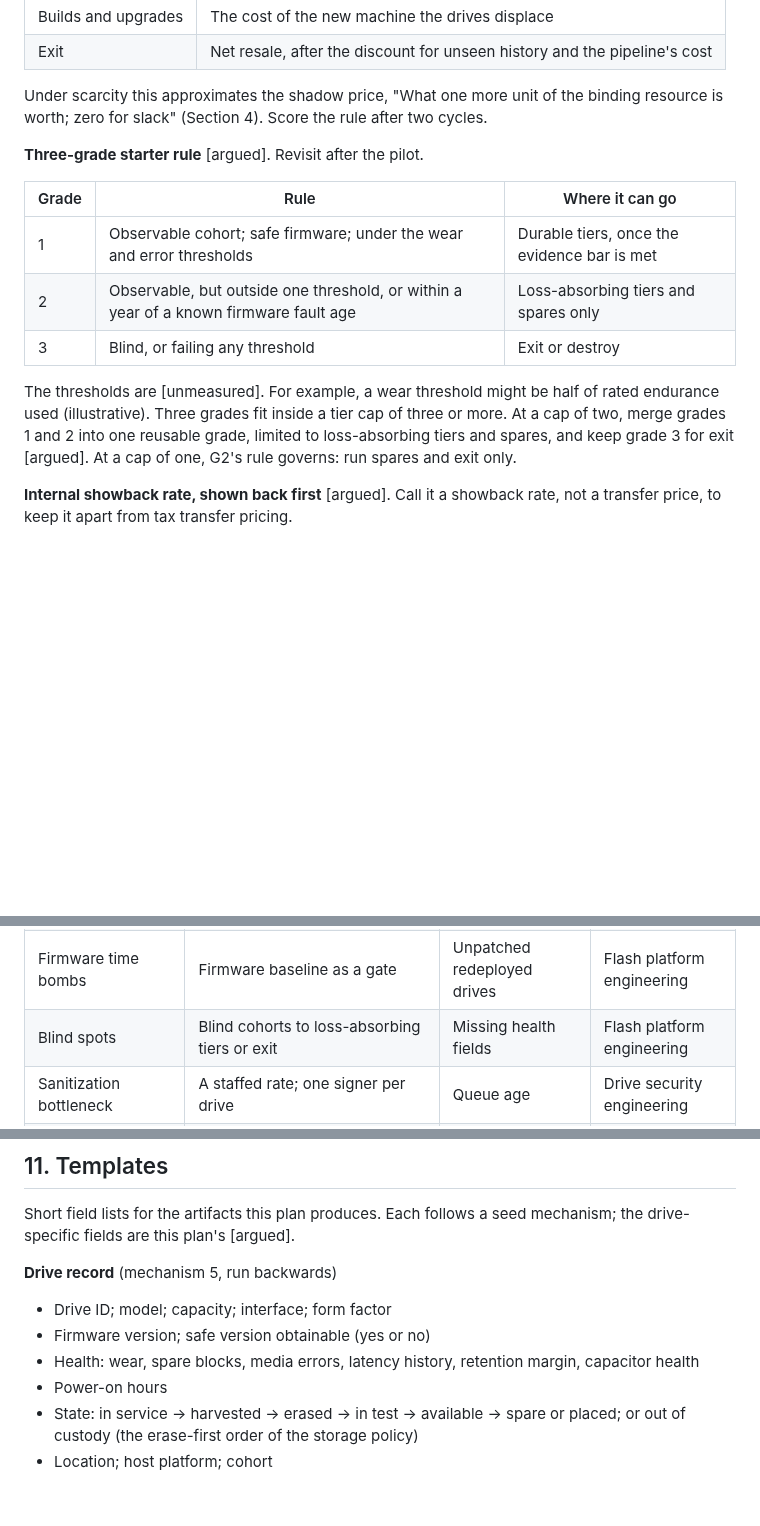
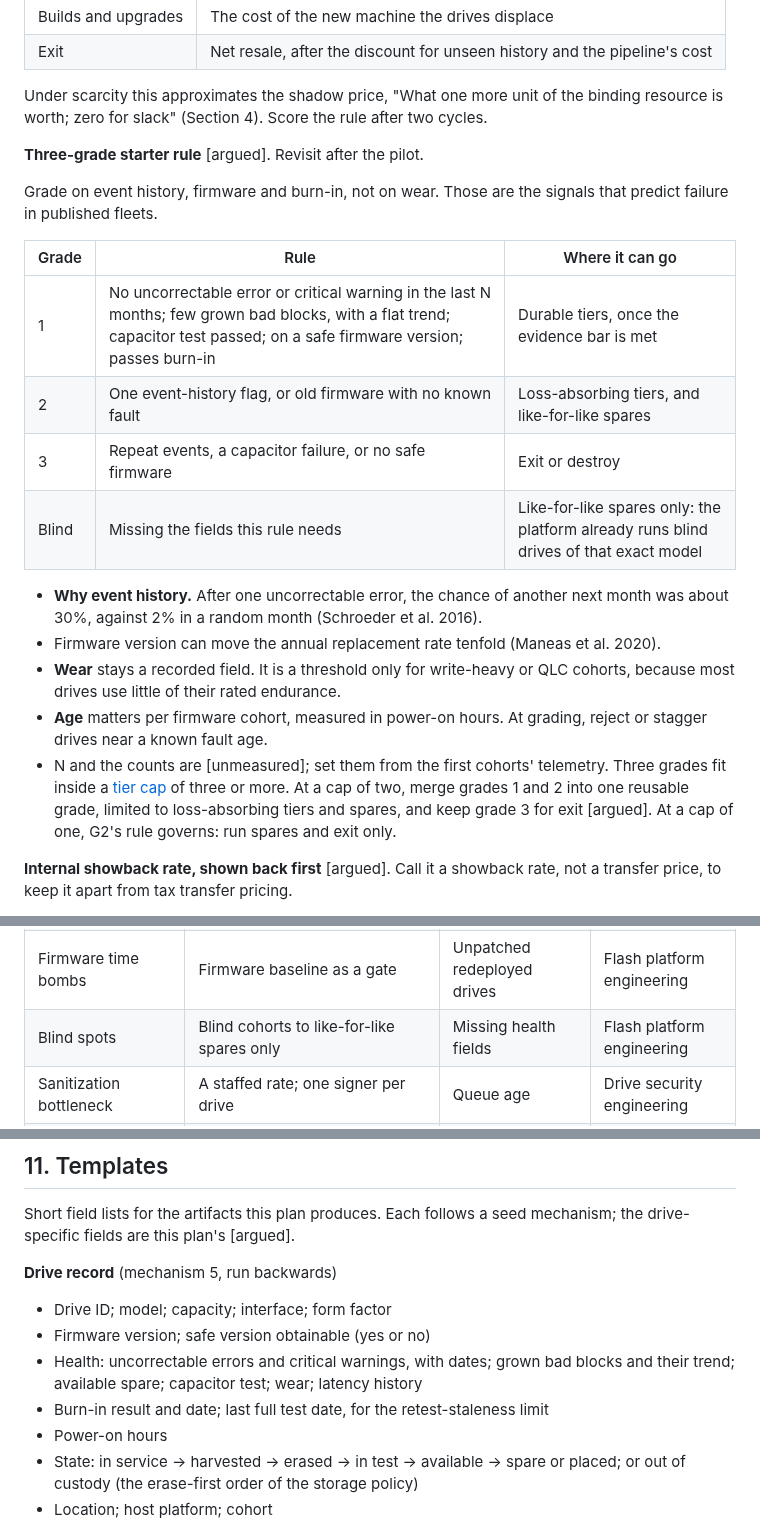
Before and after one commit to anacay/cpp, a Markdown page: body-of-knowledge/guide/case-kuantillion-cloud-plan.md, 3 parts joined by grey strips. Rendered like a GitHub page; blank space fills up the shorter version.

Commit message:
Case3 A12: grades on error history, firmware and burn-in; blind cohorts to like-for-like spares; wear a threshold only for write-heavy or QLC
Co-Authored-By: Claude Opus 5.5 <noreply@anthropic.com>
Claude-Session: https://claude.ai/code/session_01YWdF3GvQB3Vu45EsLZZumD

```diff
--- a/body-of-knowledge/guide/case-kuantillion-cloud-plan.md
+++ b/body-of-knowledge/guide/case-kuantillion-cloud-plan.md
@@ -362,13 +362,20 @@ Under scarcity this approximates the shadow price, "What one more unit of the bi
 
 **Three-grade starter rule** [argued]. Revisit after the pilot.
 
+Grade on event history, firmware and burn-in, not on wear. Those are the signals that predict failure in published fleets.
+
 | Grade | Rule | Where it can go |
 |---|---|---|
-| 1 | Observable cohort; safe firmware; under the wear and error thresholds | Durable tiers, once the evidence bar is met |
-| 2 | Observable, but outside one threshold, or within a year of a known firmware fault age | Loss-absorbing tiers and spares only |
-| 3 | Blind, or failing any threshold | Exit or destroy |
+| 1 | No uncorrectable error or critical warning in the last N months; few grown bad blocks, with a flat trend; capacitor test passed; on a safe firmware version; passes burn-in | Durable tiers, once the evidence bar is met |
+| 2 | One event-history flag, or old firmware with no known fault | Loss-absorbing tiers, and like-for-like spares |
+| 3 | Repeat events, a capacitor failure, or no safe firmware | Exit or destroy |
+| Blind | Missing the fields this rule needs | Like-for-like spares only: the platform already runs blind drives of that exact model |
 
-The thresholds are [unmeasured]. For example, a wear threshold might be half of rated endurance used (illustrative). Three grades fit inside a tier cap of three or more. At a cap of two, merge grades 1 and 2 into one reusable grade, limited to loss-absorbing tiers and spares, and keep grade 3 for exit [argued]. At a cap of one, G2's rule governs: run spares and exit only.
+- **Why event history.** After one uncorrectable error, the chance of another next month was about 30%, against 2% in a random month (Schroeder et al. 2016).
+- Firmware version can move the annual replacement rate tenfold (Maneas et al. 2020).
+- **Wear** stays a recorded field. It is a threshold only for write-heavy or QLC cohorts, because most drives use little of their rated endurance.
+- **Age** matters per firmware cohort, measured in power-on hours. At grading, reject or stagger drives near a known fault age.
+- N and the counts are [unmeasured]; set them from the first cohorts' telemetry. Three grades fit inside a [tier cap](/glossary/#term-tier-cap) of three or more. At a cap of two, merge grades 1 and 2 into one reusable grade, limited to loss-absorbing tiers and spares, and keep grade 3 for exit [argued]. At a cap of one, G2's rule governs: run spares and exit only.
 
 **Internal showback rate, shown back first** [argued]. Call it a showback rate, not a transfer price, to keep it apart from tax transfer pricing.
 - **The rate** per usable TB is the higher of net realizable resale for the cohort and grade, and pipeline cost per usable TB, plus a risk loading.
@@ -510,7 +517,7 @@ The case names public signposts between two futures. Path A stays tight through
 | Shape sprawl | Three grades inside the tier cap | Solver categories growing | Planning |
 | Correlated concentration | Cohort cap per redundancy group | Same-cohort drives in one group | Reliability engineering |
 | Firmware time bombs | Firmware baseline as a gate | Unpatched redeployed drives | Flash platform engineering |
-| Blind spots | Blind cohorts to loss-absorbing tiers or exit | Missing health fields | Flash platform engineering |
+| Blind spots | Blind cohorts to like-for-like spares only | Missing health fields | Flash platform engineering |
 | Sanitization bottleneck | A staffed rate; one signer per drive | Queue age | Drive security engineering |
 | Custody incident | Reconciliation at every off-host state | Any record–log gap | Drive security engineering |
 | Incentive drift | Landing rule; a second technician metric | Reuse at pressured sites | Planning |
@@ -561,7 +568,8 @@ Short field lists for the artifacts this plan produces. Each follows a seed mech
 **Drive record** (mechanism 5, run backwards)
 - Drive ID; model; capacity; interface; form factor
 - Firmware version; safe version obtainable (yes or no)
-- Health: wear, spare blocks, media errors, latency history, retention margin, capacitor health
+- Health: uncorrectable errors and critical warnings, with dates; grown bad blocks and their trend; available spare; capacitor test; wear; latency history
+- Burn-in result and date; last full test date, for the retest-staleness limit
 - Power-on hours
 - State: in service → harvested → erased → in test → available → spare or placed; or out of custody (the erase-first order of the storage policy)
 - Location; host platform; cohort
```
Also changed, not shown: other parts of body-of-knowledge/guide/case-kuantillion-cloud-plan.md (+1 -0 lines).
